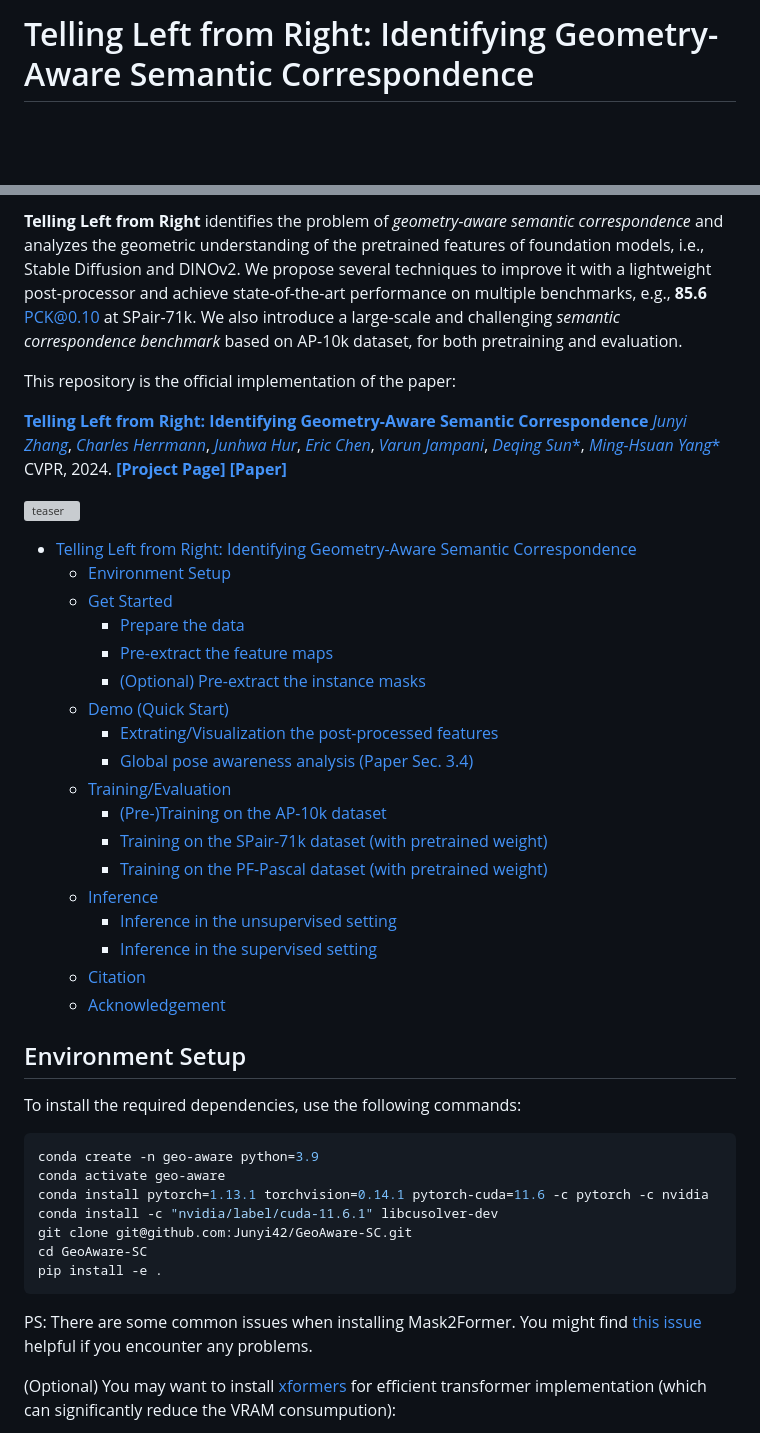
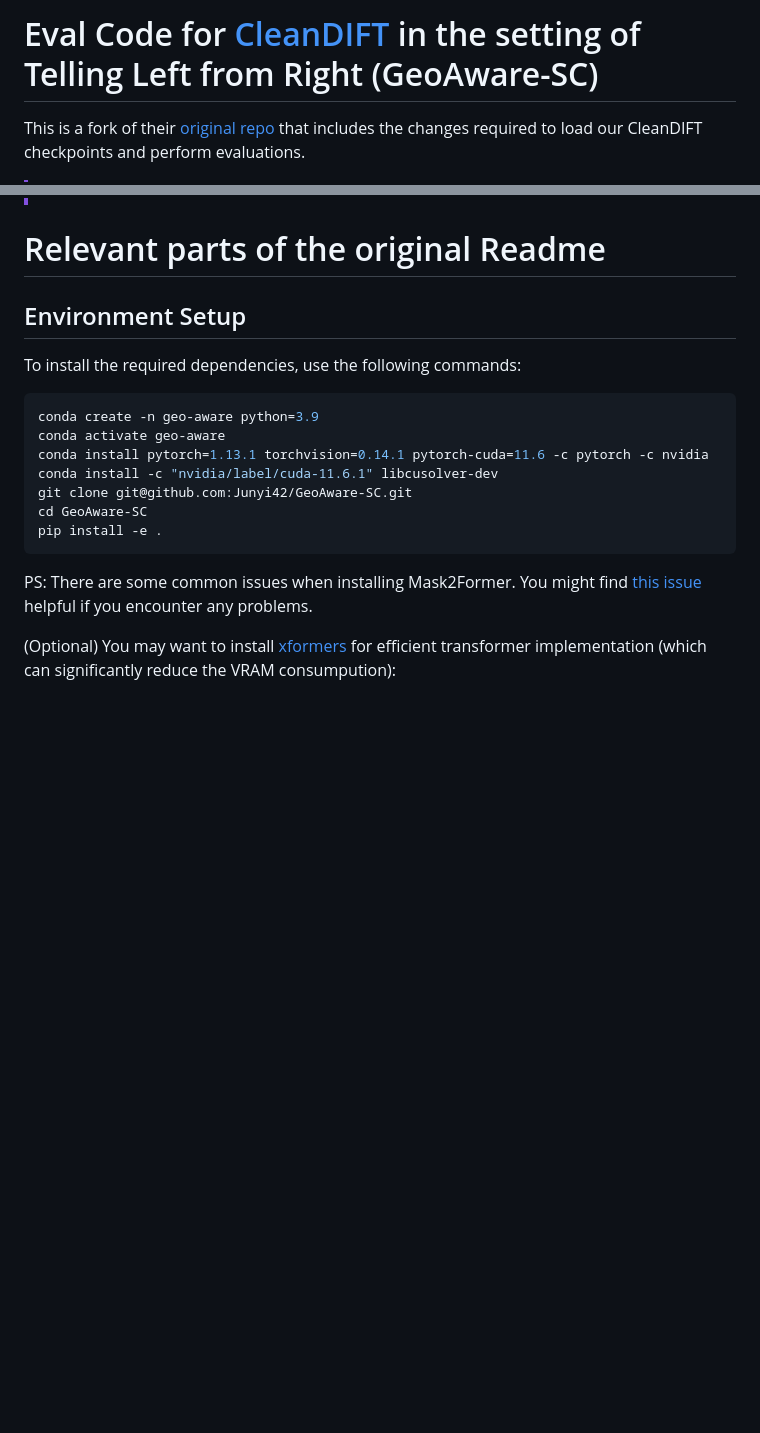
Before and after one commit to CompVis/cleandift, a Markdown page: README.md, 2 parts joined by grey strips. GitHub-like rendering; blank space fills up the shorter version; grey boxes are pictures that could not be loaded.

Commit message:
Add Info to Readme

```diff
--- a/README.md
+++ b/README.md
@@ -1,2 +1,3 @@
-# Telling Left from Right: Identifying Geometry-Aware Semantic Correspondence
+# Eval Code for [CleanDIFT](https://github.com/CompVis/cleandift) in the setting of Telling Left from Right (GeoAware-SC)
+This is a fork of their [original repo](https://github.com/Junyi42/GeoAware-SC) that includes the changes required to load our CleanDIFT checkpoints and perform evaluations.
 
@@ -5,39 +6,6 @@
 
-**Telling Left from Right** identifies the problem of *geometry-aware semantic correspondence* and analyzes the geometric understanding of the pretrained features of foundation models, i.e., Stable Diffusion and DINOv2. We propose several techniques to improve it with a lightweight post-processor and achieve state-of-the-art performance on multiple benchmarks, e.g., **85.6** PCK@0.10 at SPair-71k. We also introduce a large-scale and challenging *semantic correspondence benchmark* based on AP-10k dataset, for both pretraining and evaluation.
 
-This repository is the official implementation of the paper:
-
-[**Telling Left from Right: Identifying Geometry-Aware Semantic Correspondence**](https://arxiv.org/abs/2311.17034)
-[*Junyi Zhang*](https://junyi42.github.io/),
-[*Charles Herrmann*](https://scholar.google.com/citations?user=LQvi5XAAAAAJ),
-[*Junhwa Hur*](https://hurjunhwa.github.io/),
-[*Eric Chen*](https://ezrc2.github.io/),
-[*Varun Jampani*](https://varunjampani.github.io/),
-[*Deqing Sun**](https://deqings.github.io/),
-[*Ming-Hsuan Yang**](https://faculty.ucmerced.edu/mhyang/)
-CVPR, 2024. [**[Project Page]**](https://telling-left-from-right.github.io) [**[Paper]**](https://telling-left-from-right.github.io/files/Telling_Left_from_Right_cr.pdf)
-
-![teaser](assets/teaser.svg)
-
-- [Telling Left from Right: Identifying Geometry-Aware Semantic Correspondence](#telling-left-from-right-identifying-geometry-aware-semantic-correspondence)
-  - [Environment Setup](#environment-setup)
-  - [Get Started](#get-started)
-    - [Prepare the data](#prepare-the-data)
-    - [Pre-extract the feature maps](#pre-extract-the-feature-maps)
-    - [(Optional) Pre-extract the instance masks](#optional-pre-extract-the-instance-masks)
-  - [Demo (Quick Start)](#demo)
-    - [Extrating/Visualization the post-processed features](#extratingvisualization-the-post-processed-features)
-    - [Global pose awareness analysis (Paper Sec. 3.4)](#global-pose-awareness-analysis-paper-sec-34)
-  - [Training/Evaluation](#trainingevaluation)
-    - [(Pre-)Training on the AP-10k dataset](#pre-training-on-the-ap-10k-dataset)
-    - [Training on the SPair-71k dataset (with pretrained weight)](#training-on-the-spair-71k-dataset-with-pretrained-weight)
-    - [Training on the PF-Pascal dataset (with pretrained weight)](#training-on-the-pf-pascal-dataset-with-pretrained-weight)
-  - [Inference](#inference)
-    - [Inference in the unsupervised setting](#inference-in-the-unsupervised-setting)
-    - [Inference in the supervised setting](#inference-in-the-supervised-setting)
-  - [Citation](#citation)
-  - [Acknowledgement](#acknowledgement)
-
+# Relevant parts of the original Readme
 
 ## Environment Setup
 
```
Also changed, not shown: other parts of README.md (+2 -2 lines).
